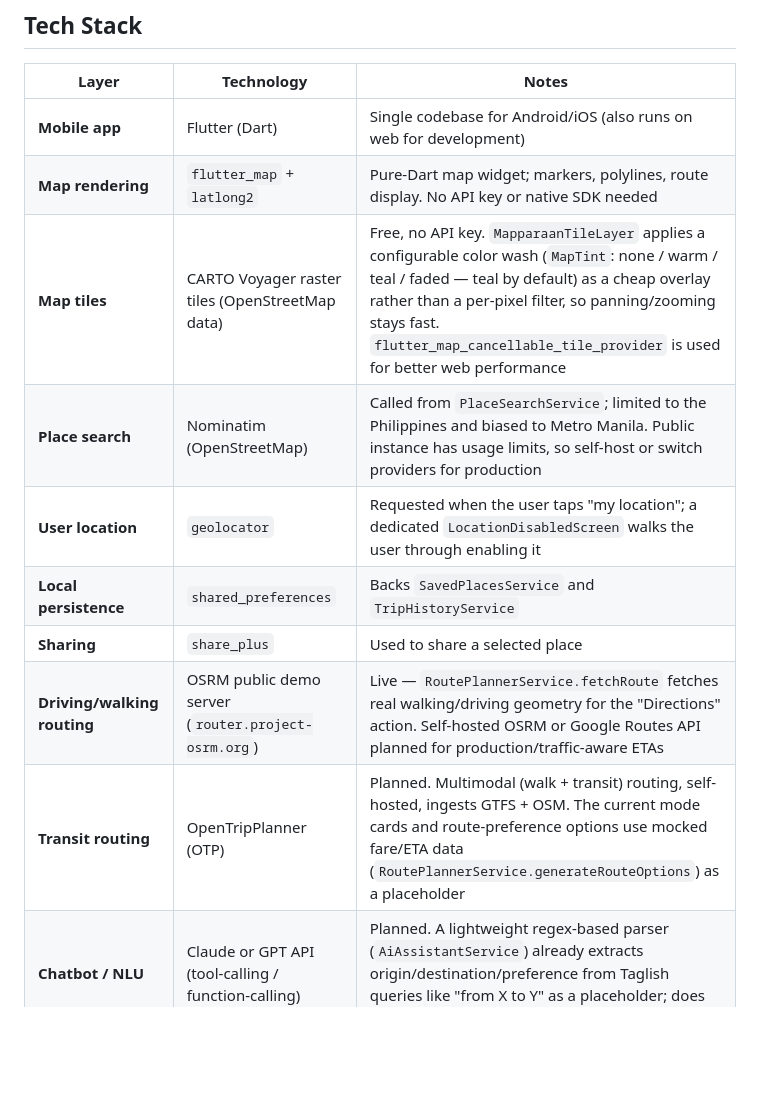
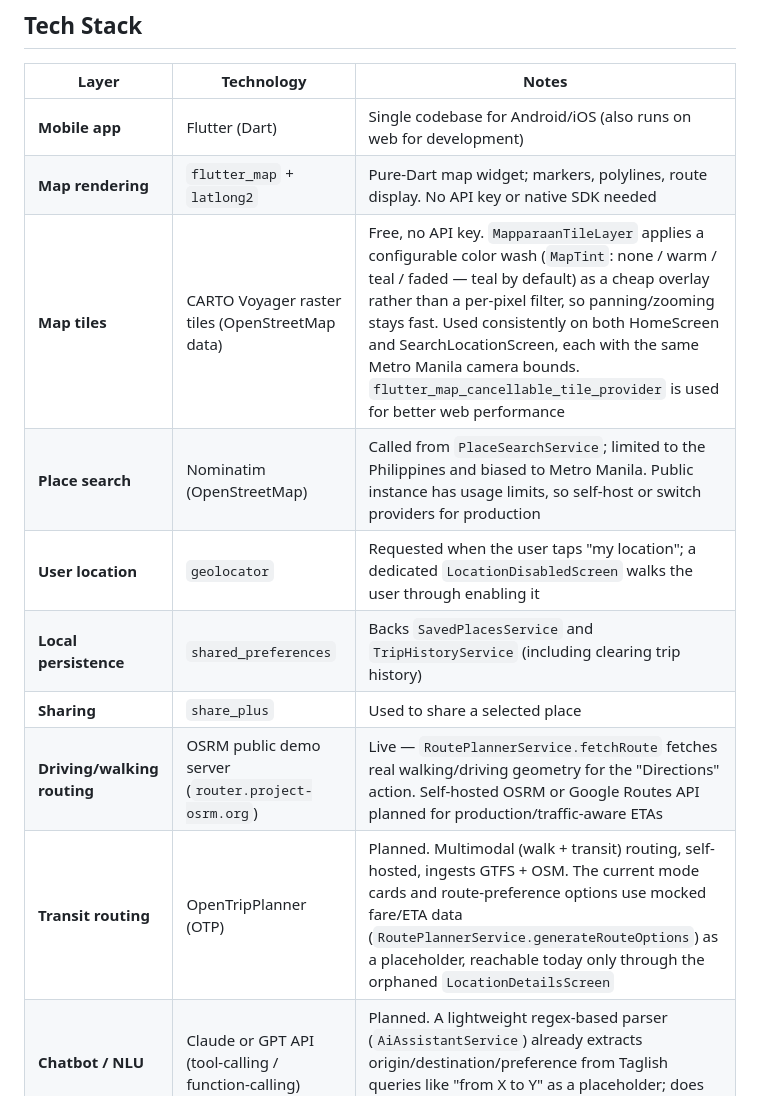
Before and after one commit to AkiraVee/mapparaan, a Markdown page: README.md, the part around one of its changes. Rendered like a GitHub page; blank space fills up the shorter version.

```diff
--- a/README.md
+++ b/README.md
@@ -45,13 +45,13 @@ This is a deliberate scoping decision: no public live-GPS feed currently exists
 |---|---|---|
 | **Mobile app** | Flutter (Dart) | Single codebase for Android/iOS (also runs on web for development) |
 | **Map rendering** | `flutter_map` + `latlong2` | Pure-Dart map widget; markers, polylines, route display. No API key or native SDK needed |
-| **Map tiles** | CARTO Voyager raster tiles (OpenStreetMap data) | Free, no API key. `MapparaanTileLayer` applies a configurable color wash (`MapTint`: none / warm / teal / faded — teal by default) as a cheap overlay rather than a per-pixel filter, so panning/zooming stays fast. `flutter_map_cancellable_tile_provider` is used for better web performance |
+| **Map tiles** | CARTO Voyager raster tiles (OpenStreetMap data) | Free, no API key. `MapparaanTileLayer` applies a configurable color wash (`MapTint`: none / warm / teal / faded — teal by default) as a cheap overlay rather than a per-pixel filter, so panning/zooming stays fast. Used consistently on both HomeScreen and SearchLocationScreen, each with the same Metro Manila camera bounds. `flutter_map_cancellable_tile_provider` is used for better web performance |
 | **Place search** | Nominatim (OpenStreetMap) | Called from `PlaceSearchService`; limited to the Philippines and biased to Metro Manila. Public instance has usage limits, so self-host or switch providers for production |
 | **User location** | `geolocator` | Requested when the user taps "my location"; a dedicated `LocationDisabledScreen` walks the user through enabling it |
-| **Local persistence** | `shared_preferences` | Backs `SavedPlacesService` and `TripHistoryService` |
+| **Local persistence** | `shared_preferences` | Backs `SavedPlacesService` and `TripHistoryService` (including clearing trip history) |
 | **Sharing** | `share_plus` | Used to share a selected place |
 | **Driving/walking routing** | OSRM public demo server (`router.project-osrm.org`) | Live — `RoutePlannerService.fetchRoute` fetches real walking/driving geometry for the "Directions" action. Self-hosted OSRM or Google Routes API planned for production/traffic-aware ETAs |
-| **Transit routing** | OpenTripPlanner (OTP) | Planned. Multimodal (walk + transit) routing, self-hosted, ingests GTFS + OSM. The current mode cards and route-preference options use mocked fare/ETA data (`RoutePlannerService.generateRouteOptions`) as a placeholder |
+| **Transit routing** | OpenTripPlanner (OTP) | Planned. Multimodal (walk + transit) routing, self-hosted, ingests GTFS + OSM. The current mode cards and route-preference options use mocked fare/ETA data (`RoutePlannerService.generateRouteOptions`) as a placeholder, reachable today only through the orphaned `LocationDetailsScreen` |
 | **Chatbot / NLU** | Claude or GPT API (tool-calling / function-calling) | Planned. A lightweight regex-based parser (`AiAssistantService`) already extracts origin/destination/preference from Taglish queries like "from X to Y" as a placeholder; does not compute routes itself |
 | **Backend** | FastAPI (Python) or NestJS (Node.js) | Planned. Orchestrates chatbot → intent → routing engine → response |
 | **Database** | PostgreSQL + PostGIS | Planned. Fare tables, cached routes, user data, spatial queries |
```
Also changed, not shown: other parts of README.md (+7 -7 lines).
